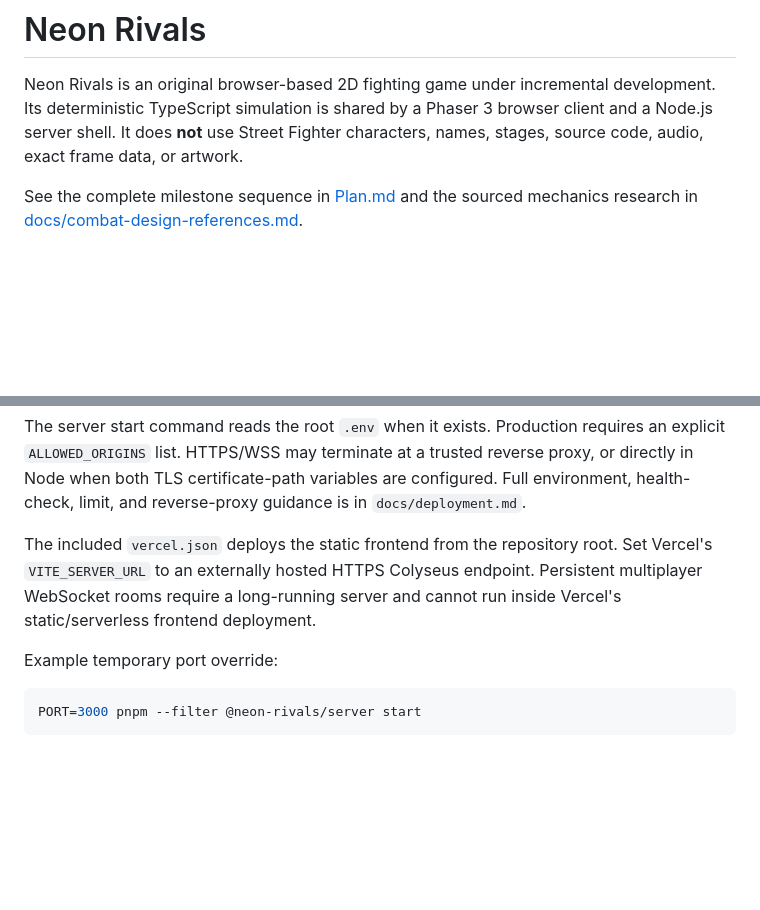
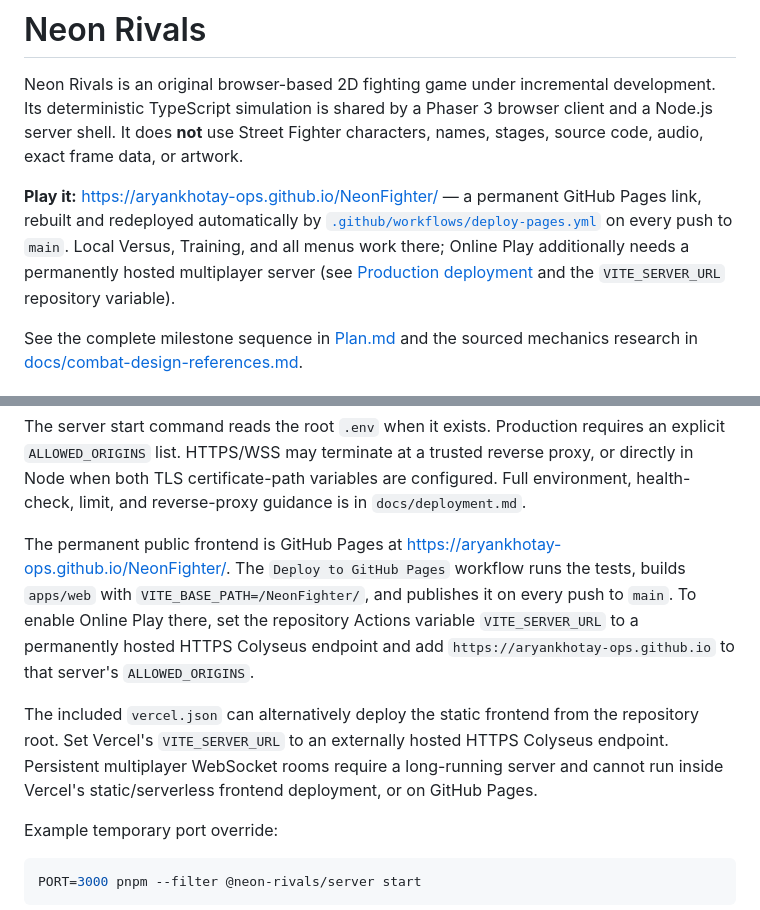
Before and after one commit to aryankhotay-ops/NeonFighter, a Markdown page: README.md, 2 parts joined by grey strips. Rendered like a GitHub page; blank space fills up the shorter version.

Commit message:
Document the permanent GitHub Pages game link

```diff
--- a/README.md
+++ b/README.md
@@ -1,6 +1,8 @@
 # Neon Rivals
 
 Neon Rivals is an original browser-based 2D fighting game under incremental development. Its deterministic TypeScript simulation is shared by a Phaser 3 browser client and a Node.js server shell. It does **not** use Street Fighter characters, names, stages, source code, audio, exact frame data, or artwork.
+
+**Play it:** https://aryankhotay-ops.github.io/NeonFighter/ — a permanent GitHub Pages link, rebuilt and redeployed automatically by [`.github/workflows/deploy-pages.yml`](.github/workflows/deploy-pages.yml) on every push to `main`. Local Versus, Training, and all menus work there; Online Play additionally needs a permanently hosted multiplayer server (see [Production deployment](#production-deployment) and the `VITE_SERVER_URL` repository variable).
 
 See the complete milestone sequence in [Plan.md](Plan.md) and the sourced mechanics research in [docs/combat-design-references.md](docs/combat-design-references.md).
 
@@ -154,7 +156,9 @@ pnpm start:server
 
 The server start command reads the root `.env` when it exists. Production requires an explicit `ALLOWED_ORIGINS` list. HTTPS/WSS may terminate at a trusted reverse proxy, or directly in Node when both TLS certificate-path variables are configured. Full environment, health-check, limit, and reverse-proxy guidance is in `docs/deployment.md`.
 
-The included `vercel.json` deploys the static frontend from the repository root. Set Vercel's `VITE_SERVER_URL` to an externally hosted HTTPS Colyseus endpoint. Persistent multiplayer WebSocket rooms require a long-running server and cannot run inside Vercel's static/serverless frontend deployment.
+The permanent public frontend is GitHub Pages at https://aryankhotay-ops.github.io/NeonFighter/. The `Deploy to GitHub Pages` workflow runs the tests, builds `apps/web` with `VITE_BASE_PATH=/NeonFighter/`, and publishes it on every push to `main`. To enable Online Play there, set the repository Actions variable `VITE_SERVER_URL` to a permanently hosted HTTPS Colyseus endpoint and add `https://aryankhotay-ops.github.io` to that server's `ALLOWED_ORIGINS`.
+
+The included `vercel.json` can alternatively deploy the static frontend from the repository root. Set Vercel's `VITE_SERVER_URL` to an externally hosted HTTPS Colyseus endpoint. Persistent multiplayer WebSocket rooms require a long-running server and cannot run inside Vercel's static/serverless frontend deployment, or on GitHub Pages.
 
 Example temporary port override:
 
```
